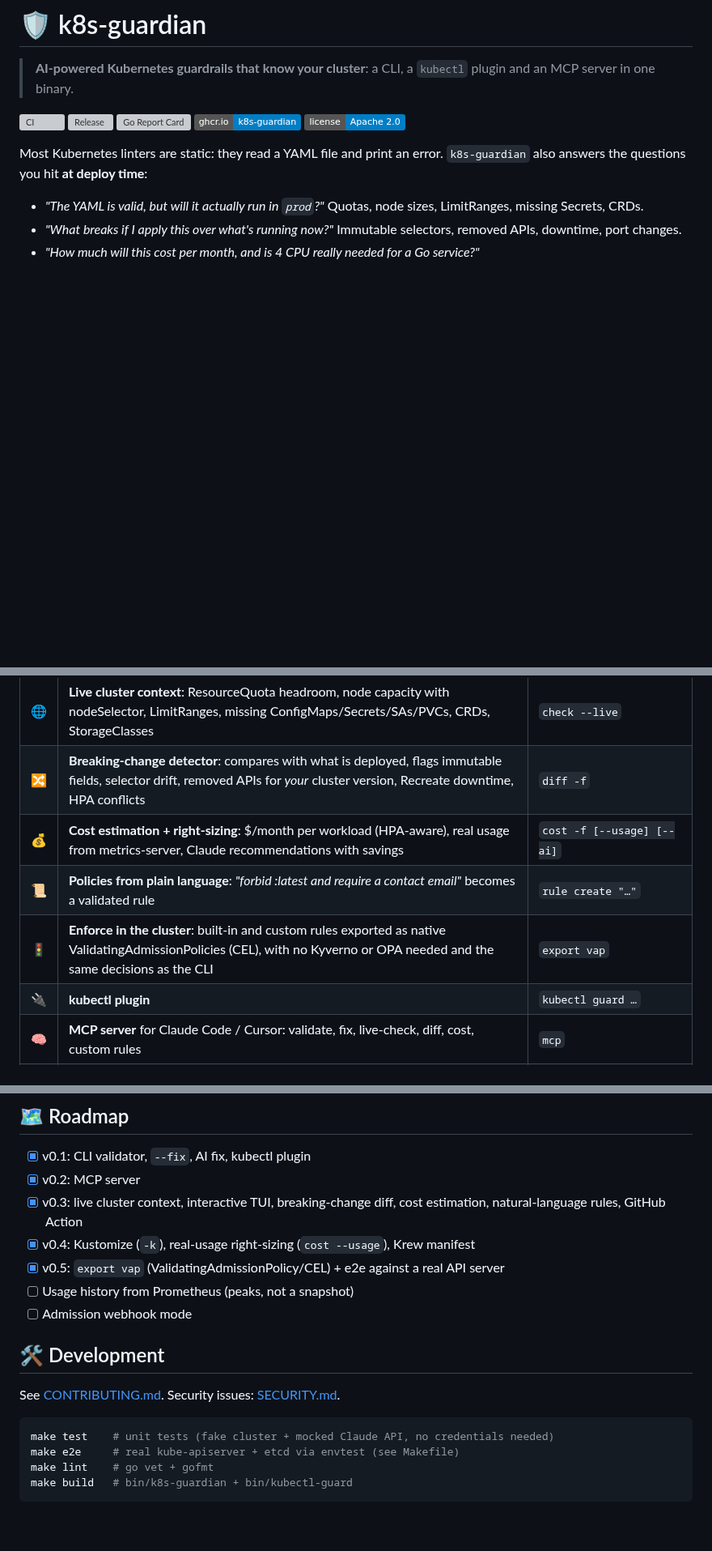
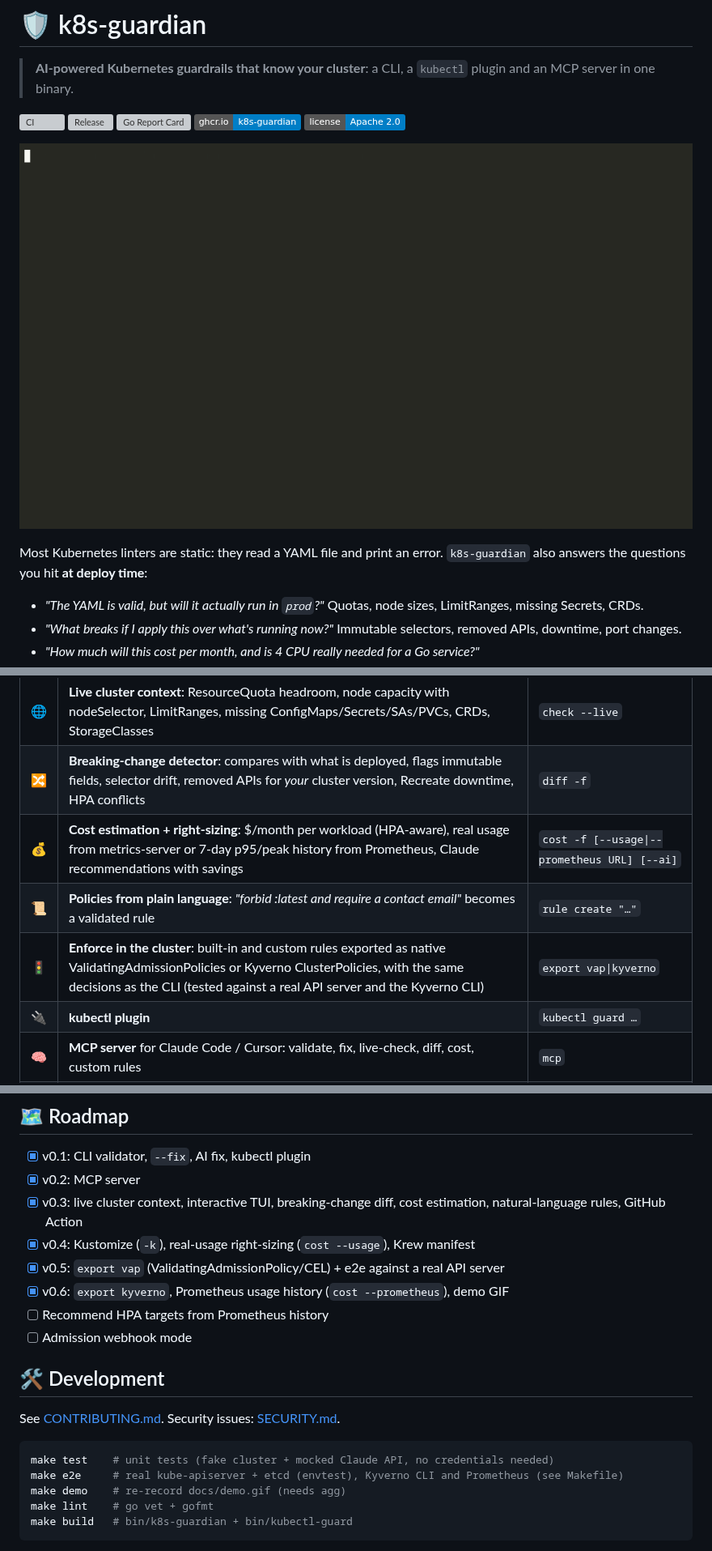
Before and after one commit to actions-marketplace-validations/andronaft_k8s-guardian, a Markdown page: README.md, 3 parts joined by grey strips. Shown at 81% size. GitHub-like rendering; pictures changed too: docs/demo.gif (added); badges without logos; blank space fills up the shorter version; grey boxes are pictures that could not be loaded.

````diff
--- a/README.md
+++ b/README.md
@@ -7,6 +7,8 @@
 [![Go Report Card](https://goreportcard.com/badge/github.com/andronaft/k8s-guardian)](https://goreportcard.com/report/github.com/andronaft/k8s-guardian)
 [![Docker](https://img.shields.io/badge/ghcr.io-k8s--guardian-blue?logo=docker)](https://github.com/andronaft/k8s-guardian/pkgs/container/k8s-guardian)
 [![License](https://img.shields.io/badge/license-Apache%202.0-blue.svg)](LICENSE)
+
+![k8s-guardian demo](docs/demo.gif)
 
 Most Kubernetes linters are static: they read a YAML file and print an error. `k8s-guardian` also answers the questions you hit **at deploy time**:
 
@@ -26,9 +28,9 @@ Most Kubernetes linters are static: they read a YAML file and print an error. `k
 | 🖥️ | **Interactive review TUI**: finding on the left, colored diff on the right, `[y]` accept `[n]` skip `[e]` edit | `interactive -f` |
 | 🌐 | **Live cluster context**: ResourceQuota headroom, node capacity with nodeSelector, LimitRanges, missing ConfigMaps/Secrets/SAs/PVCs, CRDs, StorageClasses | `check --live` |
 | 🔀 | **Breaking-change detector**: compares with what is deployed, flags immutable fields, selector drift, removed APIs for *your* cluster version, Recreate downtime, HPA conflicts | `diff -f` |
-| 💰 | **Cost estimation + right-sizing**: $/month per workload (HPA-aware), real usage from metrics-server, Claude recommendations with savings | `cost -f [--usage] [--ai]` |
+| 💰 | **Cost estimation + right-sizing**: $/month per workload (HPA-aware), real usage from metrics-server or 7-day p95/peak history from Prometheus, Claude recommendations with savings | `cost -f [--usage\|--prometheus URL] [--ai]` |
 | 📜 | **Policies from plain language**: *"forbid :latest and require a contact email"* becomes a validated rule | `rule create "…"` |
-| 🚦 | **Enforce in the cluster**: built-in and custom rules exported as native ValidatingAdmissionPolicies (CEL), with no Kyverno or OPA needed and the same decisions as the CLI | `export vap` |
+| 🚦 | **Enforce in the cluster**: built-in and custom rules exported as native ValidatingAdmissionPolicies or Kyverno ClusterPolicies, with the same decisions as the CLI (tested against a real API server and the Kyverno CLI) | `export vap\|kyverno` |
 | 🔌 | **kubectl plugin** | `kubectl guard …` |
 | 🧠 | **MCP server** for Claude Code / Cursor: validate, fix, live-check, diff, cost, custom rules | `mcp` |
 | ⚡ | **GitHub Action & CI**: inline PR annotations, job summary, SARIF, exit codes, pre-commit hooks | `uses: andronaft/k8s-guardian@v0.3.0` |
@@ -396,7 +403,8 @@ internal/mcp         MCP stdio server
 - [x] v0.3: live cluster context, interactive TUI, breaking-change diff, cost estimation, natural-language rules, GitHub Action
 - [x] v0.4: Kustomize (`-k`), real-usage right-sizing (`cost --usage`), Krew manifest
 - [x] v0.5: `export vap` (ValidatingAdmissionPolicy/CEL) + e2e against a real API server
-- [ ] Usage history from Prometheus (peaks, not a snapshot)
+- [x] v0.6: `export kyverno`, Prometheus usage history (`cost --prometheus`), demo GIF
+- [ ] Recommend HPA targets from Prometheus history
 - [ ] Admission webhook mode
 
 ## 🛠️ Development
@@ -405,7 +413,8 @@ See [CONTRIBUTING.md](CONTRIBUTING.md). Security issues: [SECURITY.md](SECURITY.
 
 ```bash
 make test    # unit tests (fake cluster + mocked Claude API, no credentials needed)
-make e2e     # real kube-apiserver + etcd via envtest (see Makefile)
+make e2e     # real kube-apiserver + etcd (envtest), Kyverno CLI and Prometheus (see Makefile)
+make demo    # re-record docs/demo.gif (needs agg)
 make lint    # go vet + gofmt
 make build   # bin/k8s-guardian + bin/kubectl-guard
 ```
````
Also changed, not shown: other parts of README.md (+7 -2 lines), 17 other files.
